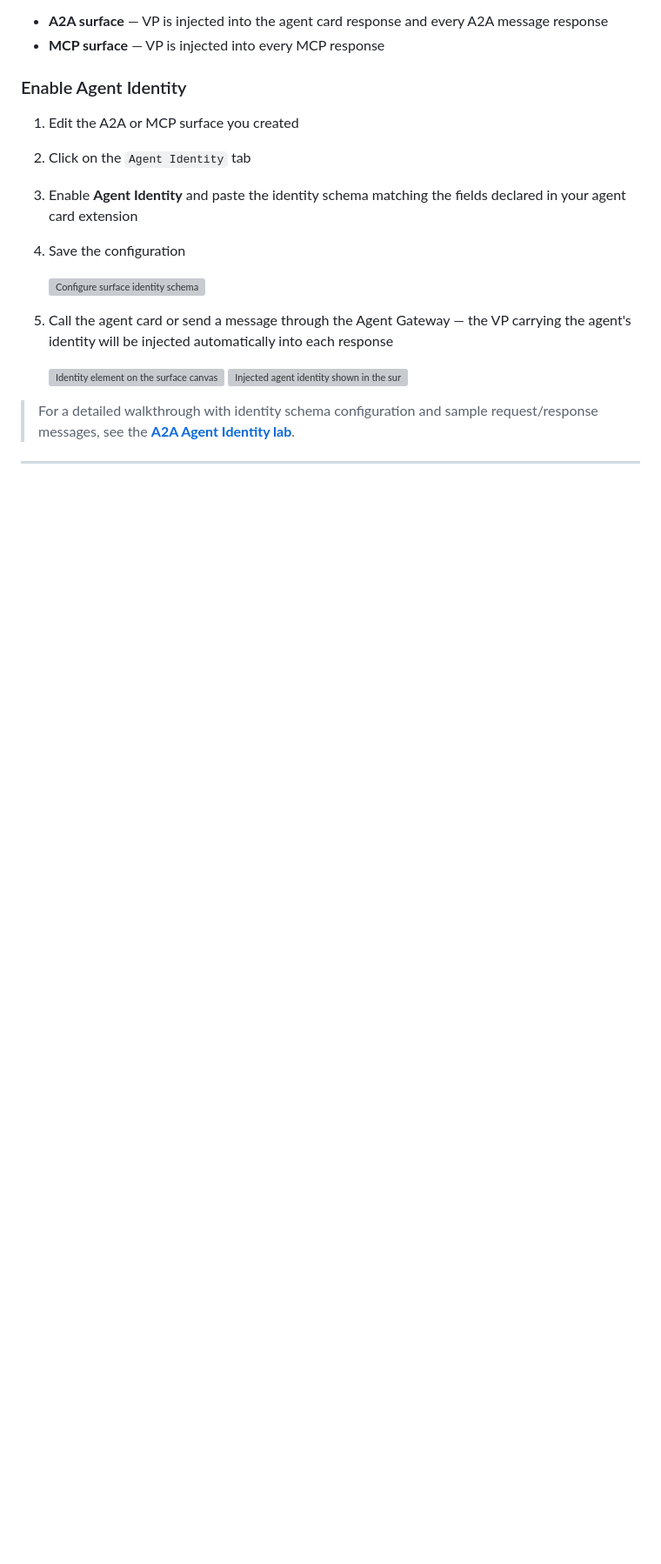
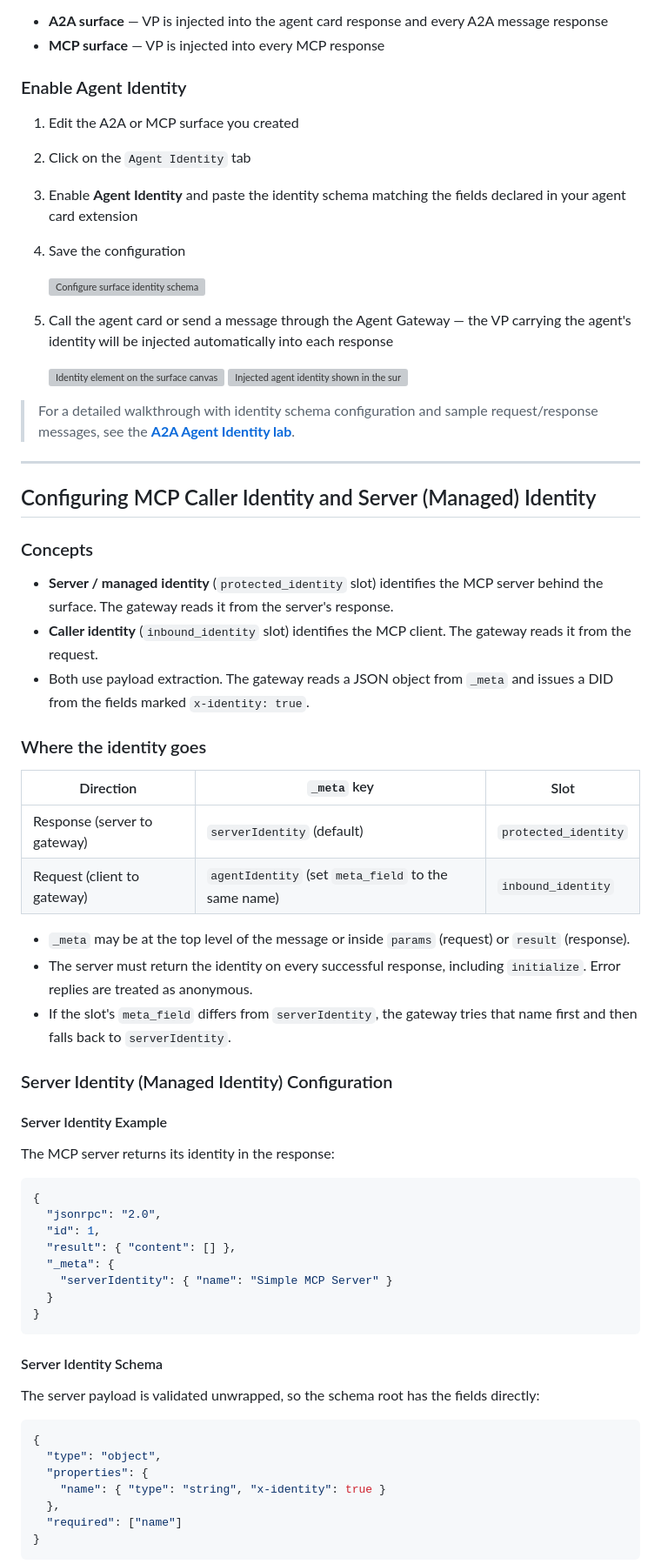
Before and after one commit to affinidi/affinidi-labs-tgw-get-started, a Markdown page: README.md, the part around one of its changes. Shown at 87% size. GitHub-like rendering; blank space fills up the shorter version; grey boxes are pictures that could not be loaded.

````diff
--- a/README.md
+++ b/README.md
@@ -784,3 +785,53 @@ The Agent Gateway can issue a decentralized identity (DID) for the **agent or MC
 
 ---
 
+## Configuring MCP Caller Identity and Server (Managed) Identity
+
+### Concepts
+
+- **Server / managed identity** (`protected_identity` slot) identifies the MCP server behind the surface. The gateway reads it from the server's response.
+- **Caller identity** (`inbound_identity` slot) identifies the MCP client. The gateway reads it from the request.
+- Both use payload extraction. The gateway reads a JSON object from `_meta` and issues a DID from the fields marked `x-identity: true`.
+
+### Where the identity goes
+
+| Direction | `_meta` key | Slot |
+| --- | --- | --- |
+| Response (server to gateway) | `serverIdentity` (default) | `protected_identity` |
+| Request (client to gateway) | `agentIdentity` (set `meta_field` to the same name) | `inbound_identity` |
+
+- `_meta` may be at the top level of the message or inside `params` (request) or `result` (response).
+- The server must return the identity on every successful response, including `initialize`. Error replies are treated as anonymous.
+- If the slot's `meta_field` differs from `serverIdentity`, the gateway tries that name first and then falls back to `serverIdentity`.
+
+### Server Identity (Managed Identity) Configuration
+
+#### Server Identity Example
+
+The MCP server returns its identity in the response:
+
+```json
+{
+  "jsonrpc": "2.0",
+  "id": 1,
+  "result": { "content": [] },
+  "_meta": {
+    "serverIdentity": { "name": "Simple MCP Server" }
+  }
+}
+```
+
+#### Server Identity Schema
+
+The server payload is validated unwrapped, so the schema root has the fields directly:
+
+```json
+{
+  "type": "object",
+  "properties": {
+    "name": { "type": "string", "x-identity": true }
+  },
+  "required": ["name"]
+}
+```
+
````
Also changed, not shown: other parts of README.md (+88 -0 lines), mcp/docs/gw-caller-identity-schema.png (added), mcp/docs/gw-server-identity-schema.png.png (added), 1 other file.
